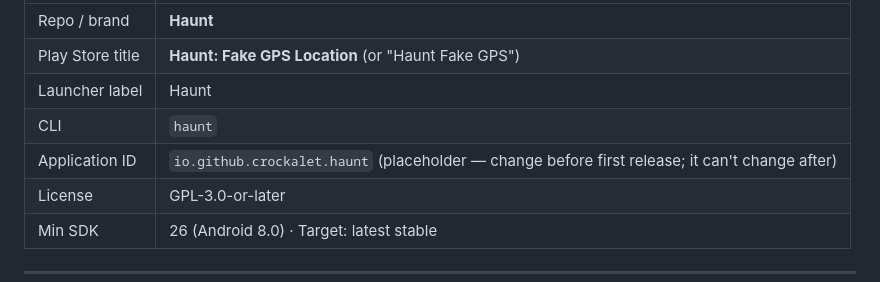
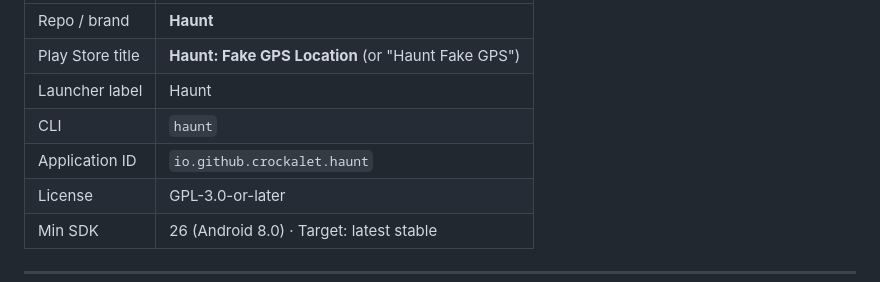
Before and after one commit to crockalet/haunt, a Markdown page: docs/DESIGN.md, the part around the change. GitHub-like rendering.

```diff
--- a/docs/DESIGN.md
+++ b/docs/DESIGN.md
@@ -9,7 +9,7 @@
 | Play Store title | **Haunt: Fake GPS Location** (or "Haunt Fake GPS") |
 | Launcher label | Haunt |
 | CLI | `haunt` |
-| Application ID | `io.github.crockalet.haunt` (placeholder — change before first release; it can't change after) |
+| Application ID | `io.github.crockalet.haunt` |
 | License | GPL-3.0-or-later |
 | Min SDK | 26 (Android 8.0) · Target: latest stable |
 
```
Also changed, not shown: docs/STATUS.md (+3 -1 lines).
